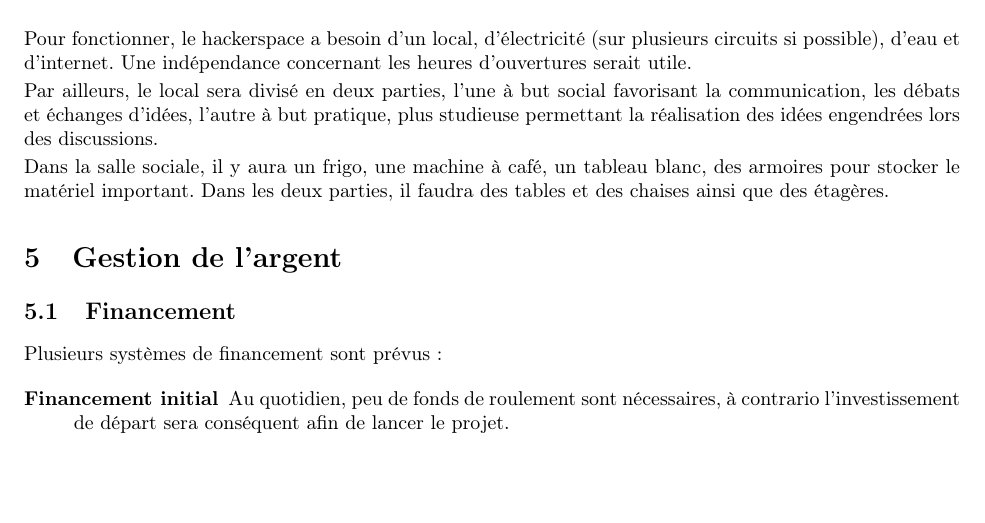
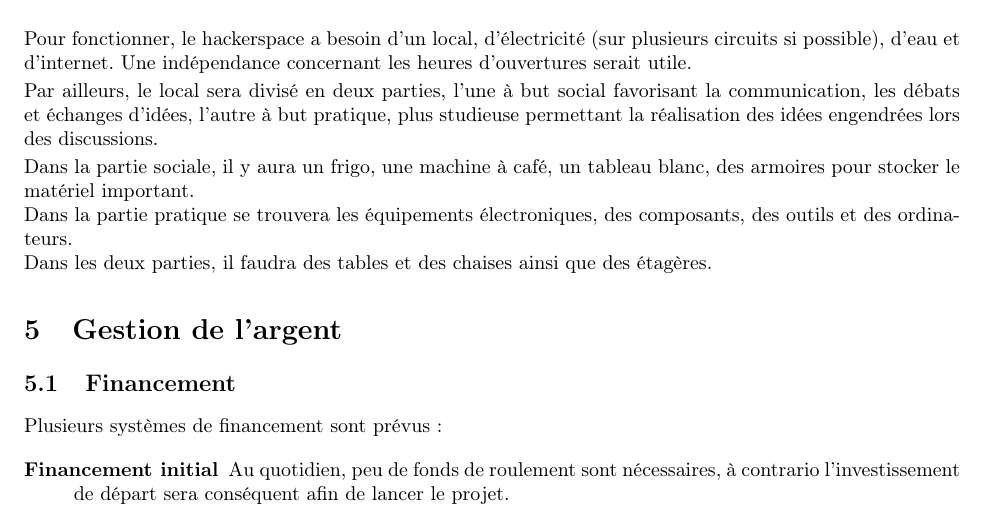
Before and after one commit to Psycojoker/dossier-urlab, a LaTeX document (urlab.tex): part of page 6 of 9, cut so that both start at the same text, the shorter picture padded with empty space. Compiled offline with pdfLaTeX.

Commit message:
ajout de la description de la partie pratique dans infrastructure

```diff
--- a/urlab.tex
+++ b/urlab.tex
@@ -109,8 +109,12 @@ Pour fonctionner, le hackerspace a besoin d'un local, d'électricité
 
 Par ailleurs, le local sera divisé en deux parties, l'une à but social favorisant la communication, les débats et échanges d'idées, l'autre à but pratique, plus studieuse permettant la réalisation des idées engendrées lors des discussions.
 
-Dans la salle sociale, il y aura un frigo, une machine à café, un tableau blanc,
-des armoires pour stocker le matériel important. Dans les deux parties, il faudra des tables et des chaises ainsi que des étagères.
+Dans la partie sociale, il y aura un frigo, une machine à café, un tableau blanc,
+des armoires pour stocker le matériel important.
+\newline
+Dans la partie pratique se trouvera les équipements électroniques, des composants, des outils et des ordinateurs.
+\newline
+Dans les deux parties, il faudra des tables et des chaises ainsi que des étagères.
 
 \section{Gestion de l'argent}
 \subsection{Financement}
```
